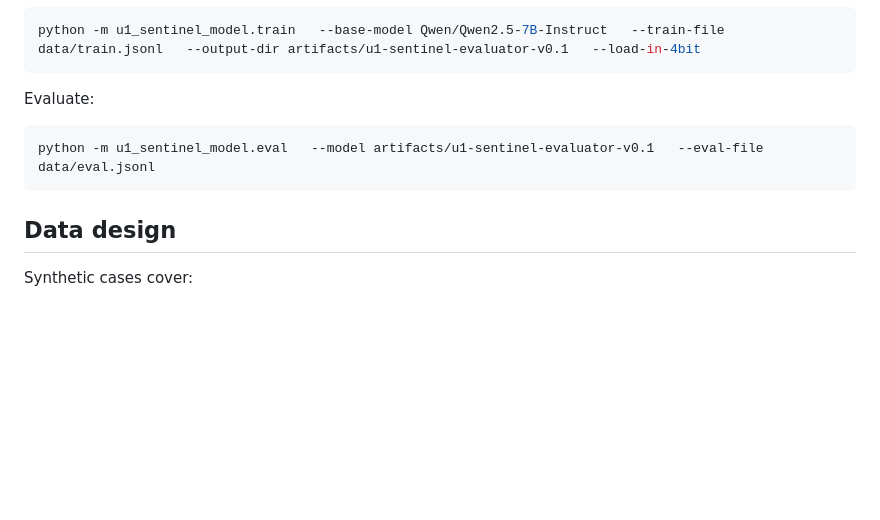
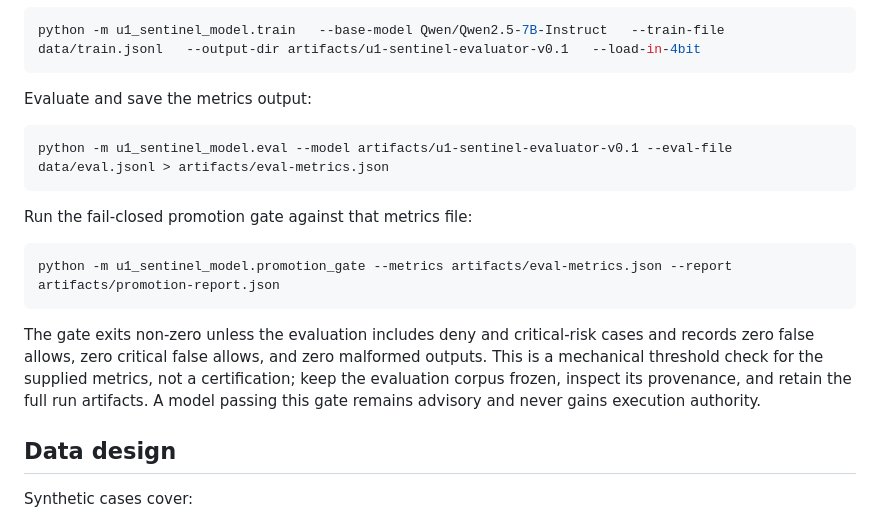
Before and after one commit to Unmute1-Ai/glass-box, a Markdown page: v2.9-sentinel-model/README.md, the part around the change. Drawn GitHub-style; blank space fills up the shorter version.

Commit message:
docs(daybreak): document Sentinel model promotion gate

````diff
--- a/v2.9-sentinel-model/README.md
+++ b/v2.9-sentinel-model/README.md
@@ -72,11 +72,19 @@ Fine-tune:
 python -m u1_sentinel_model.train   --base-model Qwen/Qwen2.5-7B-Instruct   --train-file data/train.jsonl   --output-dir artifacts/u1-sentinel-evaluator-v0.1   --load-in-4bit
 ```
 
-Evaluate:
+Evaluate and save the metrics output:
 
 ```bash
-python -m u1_sentinel_model.eval   --model artifacts/u1-sentinel-evaluator-v0.1   --eval-file data/eval.jsonl
+python -m u1_sentinel_model.eval --model artifacts/u1-sentinel-evaluator-v0.1 --eval-file data/eval.jsonl > artifacts/eval-metrics.json
 ```
+
+Run the fail-closed promotion gate against that metrics file:
+
+```bash
+python -m u1_sentinel_model.promotion_gate --metrics artifacts/eval-metrics.json --report artifacts/promotion-report.json
+```
+
+The gate exits non-zero unless the evaluation includes deny and critical-risk cases and records zero false allows, zero critical false allows, and zero malformed outputs. This is a mechanical threshold check for the supplied metrics, not a certification; keep the evaluation corpus frozen, inspect its provenance, and retain the full run artifacts. A model passing this gate remains advisory and never gains execution authority.
 
 ## Data design
 
````
